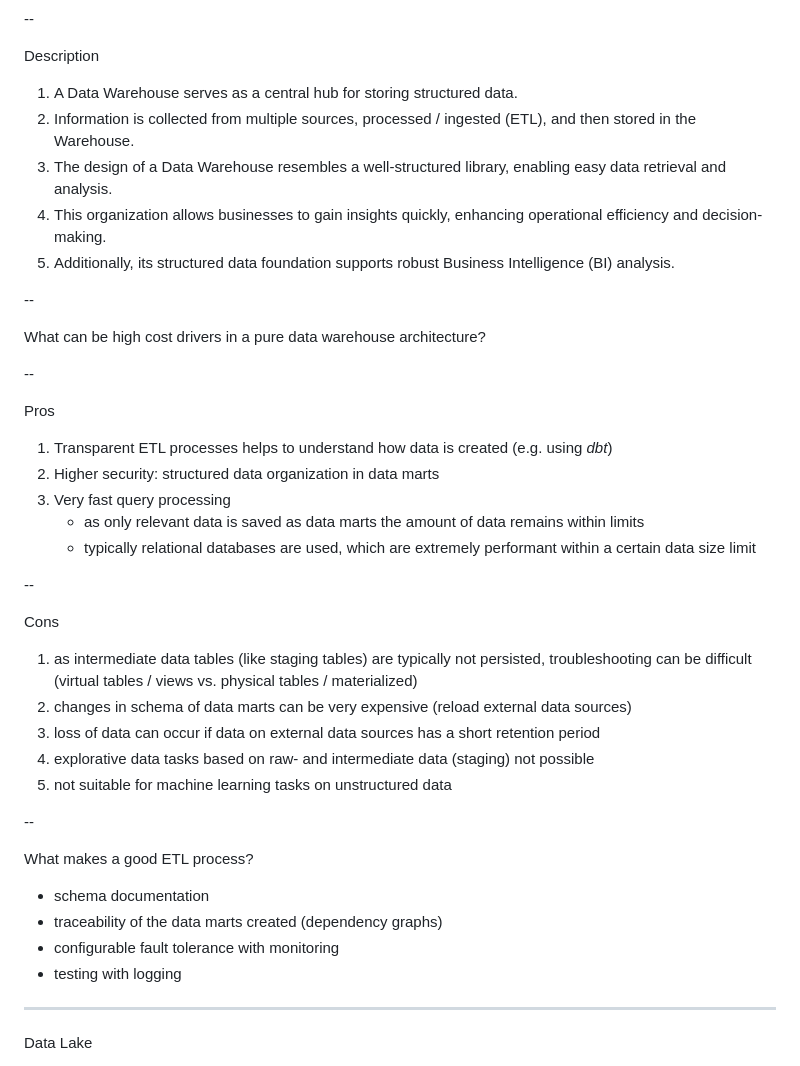
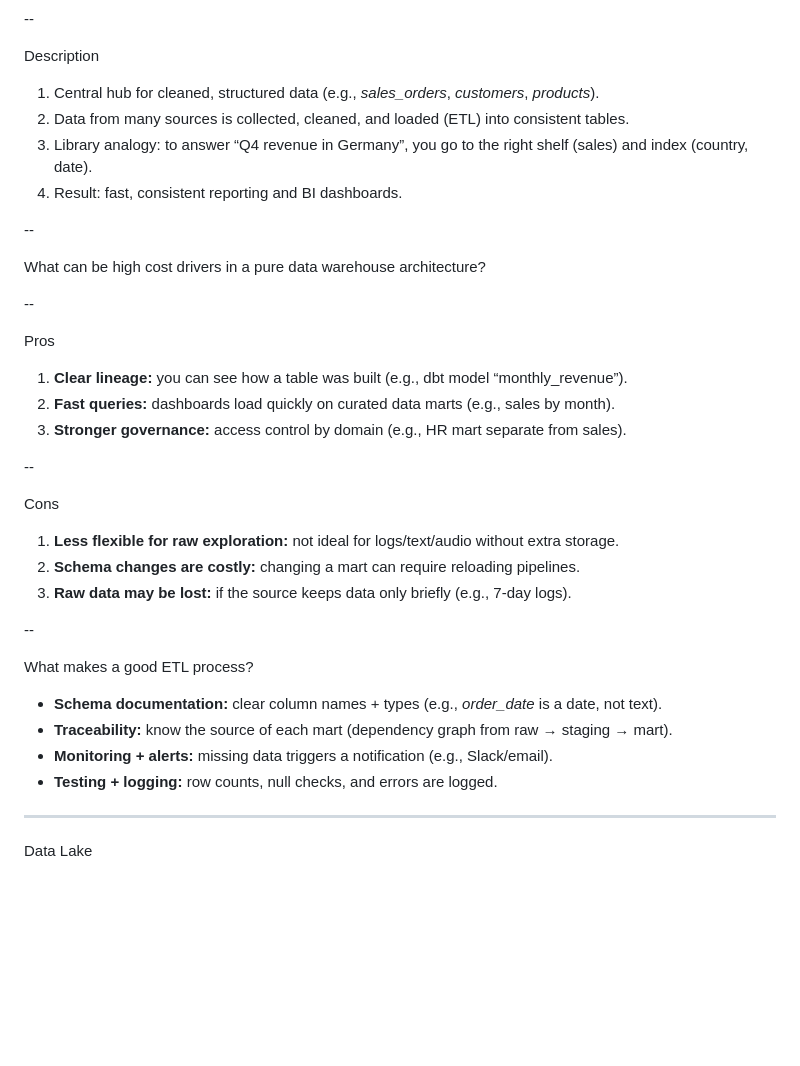
Before and after one commit to styx0r/msb_lecture_data_management_and_business_intelligence_2025, a Markdown page: slides/data_management/slides.md, the part around the change. Drawn GitHub-style; blank space fills up the shorter version.

Commit message:
Revise data management slides for clarity and detail
- Updated descriptions of Data Warehouse functions to emphasize structure and efficiency.
- Enhanced pros and cons sections for clearer understanding of ETL processes and data governance.
- Improved documentation of ETL best practices with specific examples for better comprehension.

```diff
--- a/slides/data_management/slides.md
+++ b/slides/data_management/slides.md
@@ -76,11 +76,10 @@ Where are we located during the lecture?
 <span style="color: orange;">Description</span>
 
 <ol class="small-list">
-<li>A Data Warehouse serves as a central hub for storing structured data.</li>
-<li>Information is collected from multiple sources, processed / ingested (ETL), and then stored in the Warehouse.</li>
-<li>The design of a Data Warehouse resembles a well-structured library, enabling easy data retrieval and analysis.</li>
-<li>This organization allows businesses to gain insights quickly, enhancing operational efficiency and decision-making.</li>
-<li>Additionally, its structured data foundation supports robust Business Intelligence (BI) analysis.</li>
+<li>Central hub for cleaned, structured data (e.g., <em>sales_orders</em>, <em>customers</em>, <em>products</em>).</li>
+<li>Data from many sources is collected, cleaned, and loaded (ETL) into consistent tables.</li>
+<li>Library analogy: to answer “Q4 revenue in Germany”, you go to the right shelf (sales) and index (country, date).</li>
+<li>Result: fast, consistent reporting and BI dashboards.</li>
 </ol>
 
 --
@@ -92,13 +91,9 @@ Where are we located during the lecture?
 <span style="color: orange;">Pros</span>
 
 <ol class="small-list">
-<li>Transparent ETL processes helps to understand how data is created (e.g. using <em>dbt</em>)</li>
-<li>Higher security: structured data organization in data marts</li>
-<li>Very fast query processing</li>
-<ul>
-  <li>as only relevant data is saved as data marts the amount of data remains within limits</li>
-  <li>typically relational databases are used, which are extremely performant within a certain data size limit</li>
-</ul>
+<li><strong>Clear lineage:</strong> you can see how a table was built (e.g., dbt model “monthly_revenue”).</li>
+<li><strong>Fast queries:</strong> dashboards load quickly on curated data marts (e.g., sales by month).</li>
+<li><strong>Stronger governance:</strong> access control by domain (e.g., HR mart separate from sales).</li>
 </ol>
 
 --
@@ -106,21 +101,19 @@ Where are we located during the lecture?
 <span style="color: orange;">Cons</span>
 
 <ol class="small-list">
-<li>as intermediate data tables (like staging tables) are typically not persisted, troubleshooting can be difficult (virtual tables / views vs. physical tables / materialized)</li>
-<li>changes in schema of data marts can be very expensive (reload external data sources)</li>
-<li>loss of data can occur if data on external data sources has a short retention period</li>
-<li>explorative data tasks based on raw- and intermediate data (staging) not possible</li>
-<li>not suitable for machine learning tasks on unstructured data</li>
+<li><strong>Less flexible for raw exploration:</strong> not ideal for logs/text/audio without extra storage.</li>
+<li><strong>Schema changes are costly:</strong> changing a mart can require reloading pipelines.</li>
+<li><strong>Raw data may be lost:</strong> if the source keeps data only briefly (e.g., 7‑day logs).</li>
 </ol>
 
 --
 
 What makes a good <span style="color: orange;">ETL</span> process?
 
-- schema documentation
-- traceability of the data marts created (dependency graphs)
-- configurable fault tolerance with monitoring
-- testing with logging
+- <strong>Schema documentation:</strong> clear column names + types (e.g., <em>order_date</em> is a date, not text).
+- <strong>Traceability:</strong> know the source of each mart (dependency graph from raw → staging → mart).
+- <strong>Monitoring + alerts:</strong> missing data triggers a notification (e.g., Slack/email).
+- <strong>Testing + logging:</strong> row counts, null checks, and errors are logged.
 
 ---
 
```
